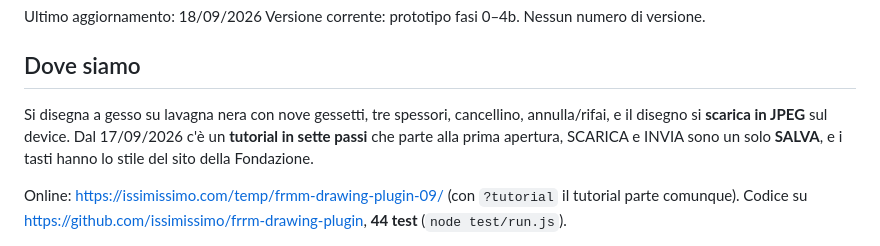
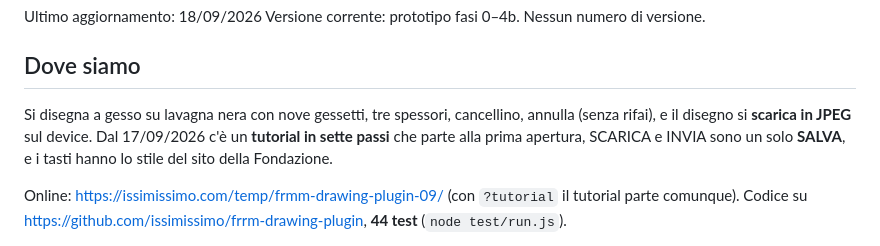
Before and after one commit to issimissimo/frrm-drawing-plugin, a Markdown page: .lavoro/stato.md, the part around the change. Rendered like a GitHub page.

Commit message:
Lo stato diceva ancora annulla/rifai
Co-Authored-By: Claude Opus 5 <noreply@anthropic.com>

```diff
--- a/.lavoro/stato.md
+++ b/.lavoro/stato.md
@@ -4,7 +4,7 @@ Versione corrente: prototipo fasi 0–4b. Nessun numero di versione.
 
 ## Dove siamo
 
-Si disegna a gesso su lavagna nera con nove gessetti, tre spessori, cancellino, annulla/rifai, e il disegno si **scarica in JPEG** sul device. Dal 17/09/2026 c'è un **tutorial in sette passi** che parte alla prima apertura, SCARICA e INVIA sono un solo **SALVA**, e i tasti hanno lo stile del sito della Fondazione.
+Si disegna a gesso su lavagna nera con nove gessetti, tre spessori, cancellino, annulla (senza rifai), e il disegno si **scarica in JPEG** sul device. Dal 17/09/2026 c'è un **tutorial in sette passi** che parte alla prima apertura, SCARICA e INVIA sono un solo **SALVA**, e i tasti hanno lo stile del sito della Fondazione.
 
 Online: <https://issimissimo.com/temp/frmm-drawing-plugin-09/> (con `?tutorial` il tutorial parte comunque). Codice su <https://github.com/issimissimo/frrm-drawing-plugin>, **44 test** (`node test/run.js`).
 
```
